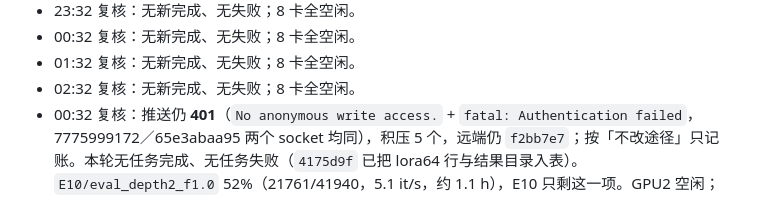
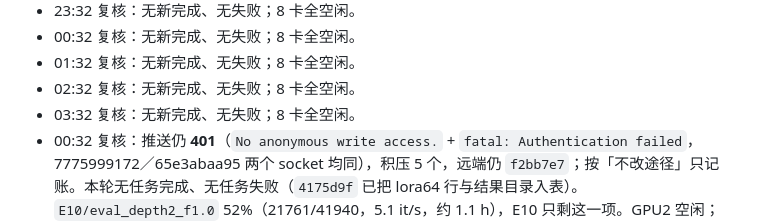
Before and after one commit to Inner-Magma/dpvr-pr-revision, a Markdown page: docs/revision/RESULTS.md, the part around the change. Drawn GitHub-style.

Commit message:
docs(results): 03:32 复核，无新完成
Co-Authored-By: Claude <noreply@anthropic.com>

```diff
--- a/docs/revision/RESULTS.md
+++ b/docs/revision/RESULTS.md
@@ -928,6 +928,7 @@ E0 六项 2026-10-16 全部 `done`、`rc=0`，`reeval_vanilla7b` 耗时 4834.8 s
 - 00:32 复核：无新完成、无失败；8 卡全空闲。
 - 01:32 复核：无新完成、无失败；8 卡全空闲。
 - 02:32 复核：无新完成、无失败；8 卡全空闲。
+- 03:32 复核：无新完成、无失败；8 卡全空闲。
 - 00:32 复核：推送仍 **401**（`No anonymous write access.` + `fatal: Authentication failed`，7775999172／65e3abaa95 两个 socket 均同），积压 5 个，远端仍 `f2bb7e7`；按「不改途径」只记账。本轮无任务完成、无任务失败（`4175d9f` 已把 lora64 行与结果目录入表）。`E10/eval_depth2_f1.0` 52%（21761/41940，5.1 it/s，约 1.1 h），E10 只剩这一项。GPU2 空闲；GPU0/3/4/5/6/7 仍被外部进程占用（各约 116–118 GB，55–60%），八卡不安静，延迟测量继续阻塞。
 - 23:32 复核：`E10/eval_lora64_f1.0` **完成并入表**（rc=0，8577.9 s，10-22 15:14 UTC 收尾），是 E10 的第四行：85.36 / 1485.73 / 317.50 / 73.92 / 70.36 / 64.25 / 64.43 / 38.35。与 LoRA-16 逐项差 ≤0.34pp（POPE −0.06、MME-P +10.2、MME-C −18.2、MMB-EN ±0.00、MMB-CN +0.11、SQA +0.34、SEED −0.25、BLINK −0.26），与 MLP-only 也全在噪声内——**rank 16→64 无可测差异**，与 E4「侧分支对精度无价值」一致。已 collect（`4175d9f`，含结果目录与四张 summary 表），推送仍 **401**（`No anonymous write access.` + `fatal: Authentication failed`，新出现的 7775999172／41868b1423 两个 socket 同样 401），积压 3 个，远端仍 `f2bb7e7`；按「不改途径」只记账。GPU2 已释放（评测退出），**GPU1 的 `eval_depth2_f1.0` 48%**（20070/41940，5.3 it/s，约 1.1 h）。GPU0/3/4/5/6/7 仍被外部进程占用（各约 116–118 GB，55–58%），延迟测量继续阻塞。本轮 1 项新完成、无任务失败。
 - 23:32 邮箱：`send_results.py --subject "E10 lora64 done"` 仍报 `missing in .env / environment: SMTP_HOST, SMTP_USER, SMTP_PASSWORD, MAIL_TO`（§9），按 AGENTS 不换途径，只记录；本轮无邮件发出。
```
